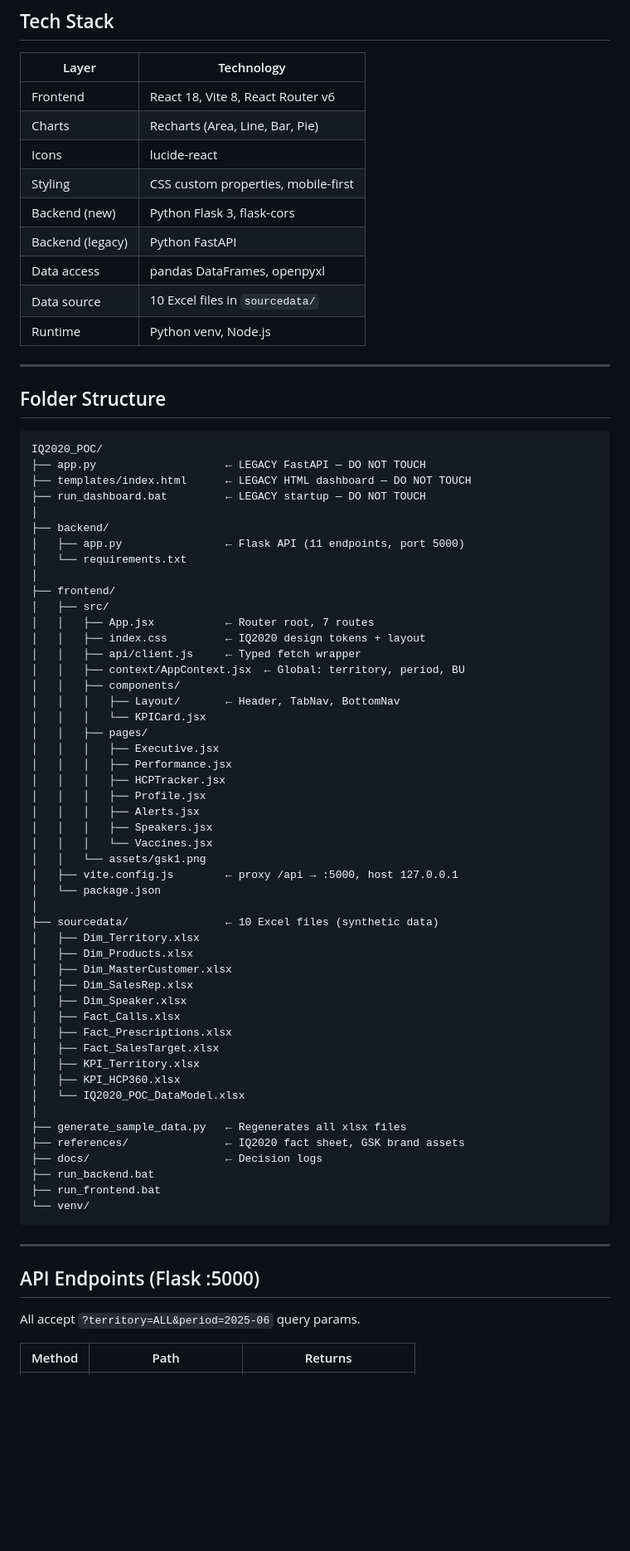
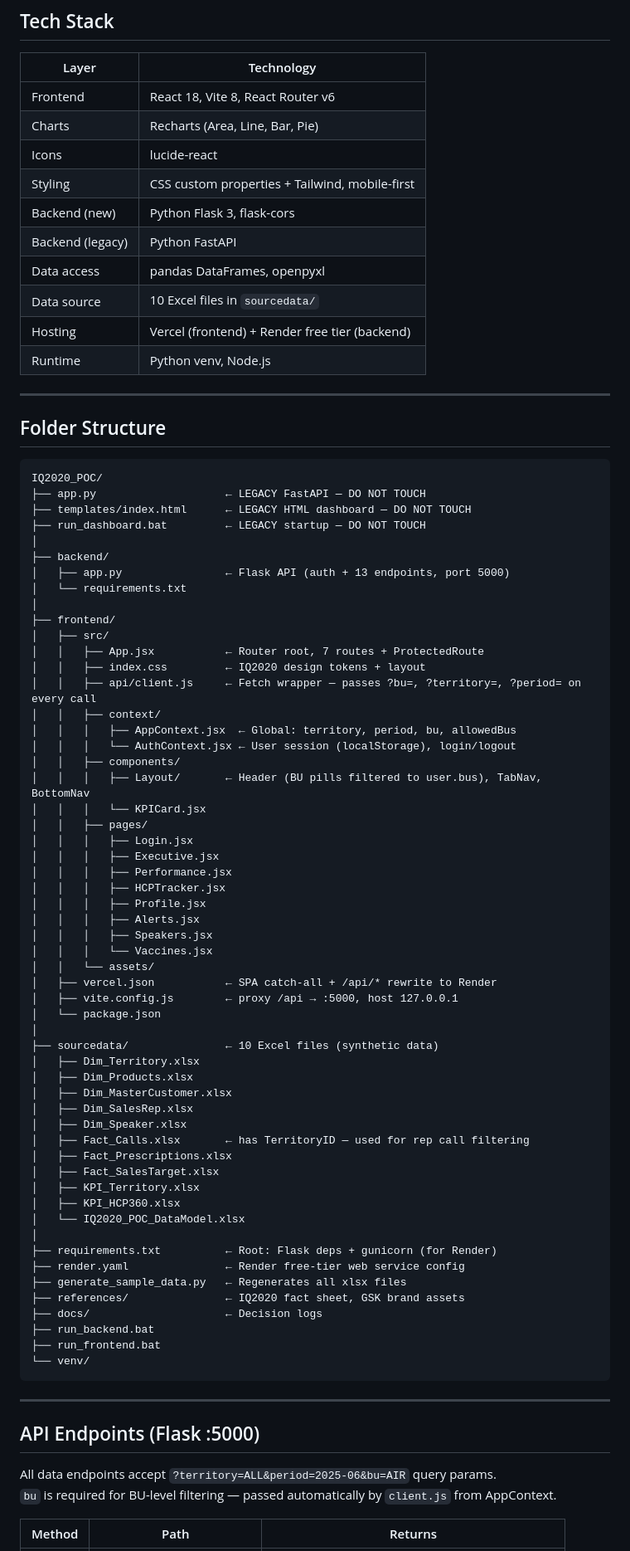
Before and after one commit to binodsharma82/Claudecodepoc, a Markdown page: CLAUDE.md, the part around one of its changes. Shown at 83% size. Drawn GitHub-style; blank space fills up the shorter version.

```diff
--- a/CLAUDE.md
+++ b/CLAUDE.md
@@ -53,11 +79,12 @@ Runs on `http://localhost:8000` — original single-HTML app, untouched.
 | Frontend | React 18, Vite 8, React Router v6 |
 | Charts | Recharts (Area, Line, Bar, Pie) |
 | Icons | lucide-react |
-| Styling | CSS custom properties, mobile-first |
+| Styling | CSS custom properties + Tailwind, mobile-first |
 | Backend (new) | Python Flask 3, flask-cors |
 | Backend (legacy) | Python FastAPI |
 | Data access | pandas DataFrames, openpyxl |
 | Data source | 10 Excel files in `sourcedata/` |
+| Hosting | Vercel (frontend) + Render free tier (backend) |
 | Runtime | Python venv, Node.js |
 
 ---
@@ -71,19 +98,22 @@ IQ2020_POC/
 ├── run_dashboard.bat         ← LEGACY startup — DO NOT TOUCH
 │
 ├── backend/
-│   ├── app.py                ← Flask API (11 endpoints, port 5000)
+│   ├── app.py                ← Flask API (auth + 13 endpoints, port 5000)
 │   └── requirements.txt
 │
 ├── frontend/
 │   ├── src/
-│   │   ├── App.jsx           ← Router root, 7 routes
+│   │   ├── App.jsx           ← Router root, 7 routes + ProtectedRoute
 │   │   ├── index.css         ← IQ2020 design tokens + layout
-│   │   ├── api/client.js     ← Typed fetch wrapper
-│   │   ├── context/AppContext.jsx  ← Global: territory, period, BU
+│   │   ├── api/client.js     ← Fetch wrapper — passes ?bu=, ?territory=, ?period= on every call
+│   │   ├── context/
+│   │   │   ├── AppContext.jsx  ← Global: territory, period, bu, allowedBus
+│   │   │   └── AuthContext.jsx ← User session (localStorage), login/logout
 │   │   ├── components/
-│   │   │   ├── Layout/       ← Header, TabNav, BottomNav
+│   │   │   ├── Layout/       ← Header (BU pills filtered to user.bus), TabNav, BottomNav
 │   │   │   └── KPICard.jsx
 │   │   ├── pages/
+│   │   │   ├── Login.jsx
 │   │   │   ├── Executive.jsx
 │   │   │   ├── Performance.jsx
 │   │   │   ├── HCPTracker.jsx
@@ -91,7 +121,8 @@ IQ2020_POC/
 │   │   │   ├── Alerts.jsx
 │   │   │   ├── Speakers.jsx
 │   │   │   └── Vaccines.jsx
-│   │   └── assets/gsk1.png
+│   │   └── assets/
+│   ├── vercel.json           ← SPA catch-all + /api/* rewrite to Render
 │   ├── vite.config.js        ← proxy /api → :5000, host 127.0.0.1
 │   └── package.json
 │
@@ -101,13 +132,15 @@ IQ2020_POC/
 │   ├── Dim_MasterCustomer.xlsx
 │   ├── Dim_SalesRep.xlsx
 │   ├── Dim_Speaker.xlsx
-│   ├── Fact_Calls.xlsx
+│   ├── Fact_Calls.xlsx       ← has TerritoryID — used for rep call filtering
 │   ├── Fact_Prescriptions.xlsx
 │   ├── Fact_SalesTarget.xlsx
 │   ├── KPI_Territory.xlsx
 │   ├── KPI_HCP360.xlsx
 │   └── IQ2020_POC_DataModel.xlsx
 │
+├── requirements.txt          ← Root: Flask deps + gunicorn (for Render)
+├── render.yaml               ← Render free-tier web service config
 ├── generate_sample_data.py   ← Regenerates all xlsx files
 ├── references/               ← IQ2020 fact sheet, GSK brand assets
 ├── docs/                     ← Decision logs
@@ -120,7 +153,8 @@ IQ2020_POC/
 
 ## API Endpoints (Flask :5000)
 
-All accept `?territory=ALL&period=2025-06` query params.
+All data endpoints accept `?territory=ALL&period=2025-06&bu=AIR` query params.
+`bu` is required for BU-level filtering — passed automatically by `client.js` from AppContext.
 
 | Method | Path | Returns |
 |--------|------|---------|
```
Also changed, not shown: other parts of CLAUDE.md (+96 -13 lines).
